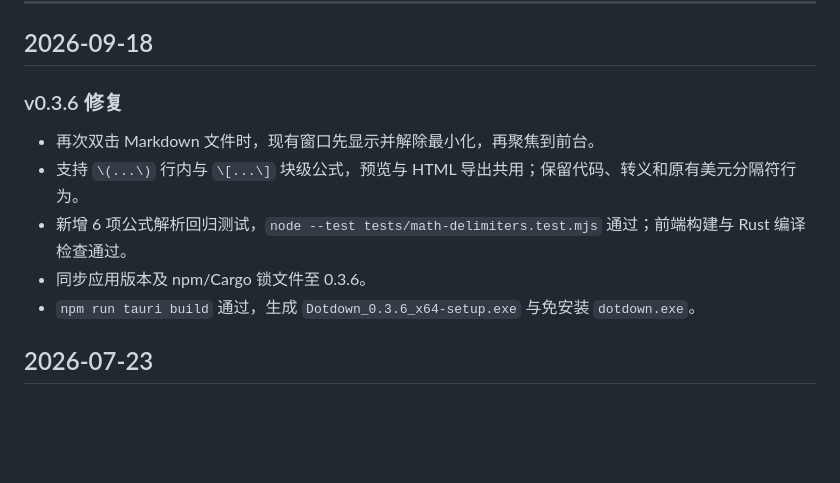
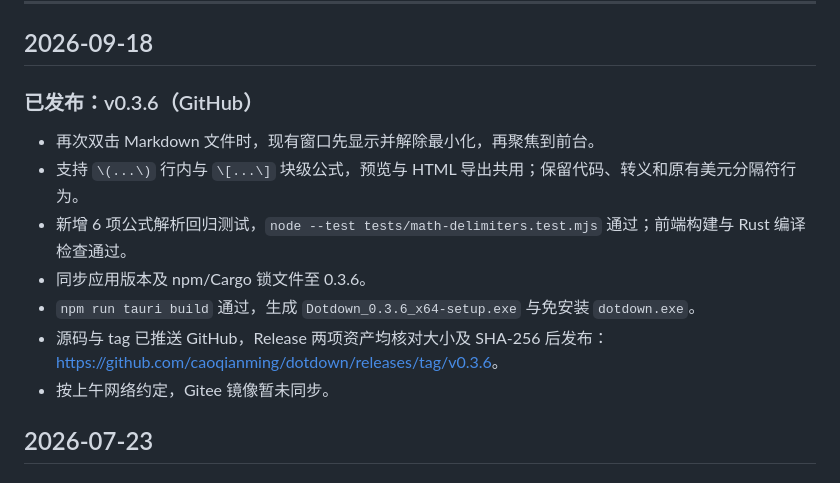
Before and after one commit to caoqianming/dotdown, a Markdown page: process.md, the part around the change. Rendered like a GitHub page; blank space fills up the shorter version.

Commit message:
docs: 记录 v0.3.6 GitHub 发布

```diff
--- a/process.md
+++ b/process.md
@@ -16,12 +16,15 @@
 
 ## 2026-09-18
 
-### v0.3.6 修复
+### 已发布：v0.3.6（GitHub）
 - 再次双击 Markdown 文件时，现有窗口先显示并解除最小化，再聚焦到前台。
 - 支持 `\(...\)` 行内与 `\[...\]` 块级公式，预览与 HTML 导出共用；保留代码、转义和原有美元分隔符行为。
 - 新增 6 项公式解析回归测试，`node --test tests/math-delimiters.test.mjs` 通过；前端构建与 Rust 编译检查通过。
 - 同步应用版本及 npm/Cargo 锁文件至 0.3.6。
 - `npm run tauri build` 通过，生成 `Dotdown_0.3.6_x64-setup.exe` 与免安装 `dotdown.exe`。
+- 源码与 tag 已推送 GitHub，Release 两项资产均核对大小及 SHA-256 后发布：
+  <https://github.com/caoqianming/dotdown/releases/tag/v0.3.6>。
+- 按上午网络约定，Gitee 镜像暂未同步。
 
 ## 2026-07-23
 
```
